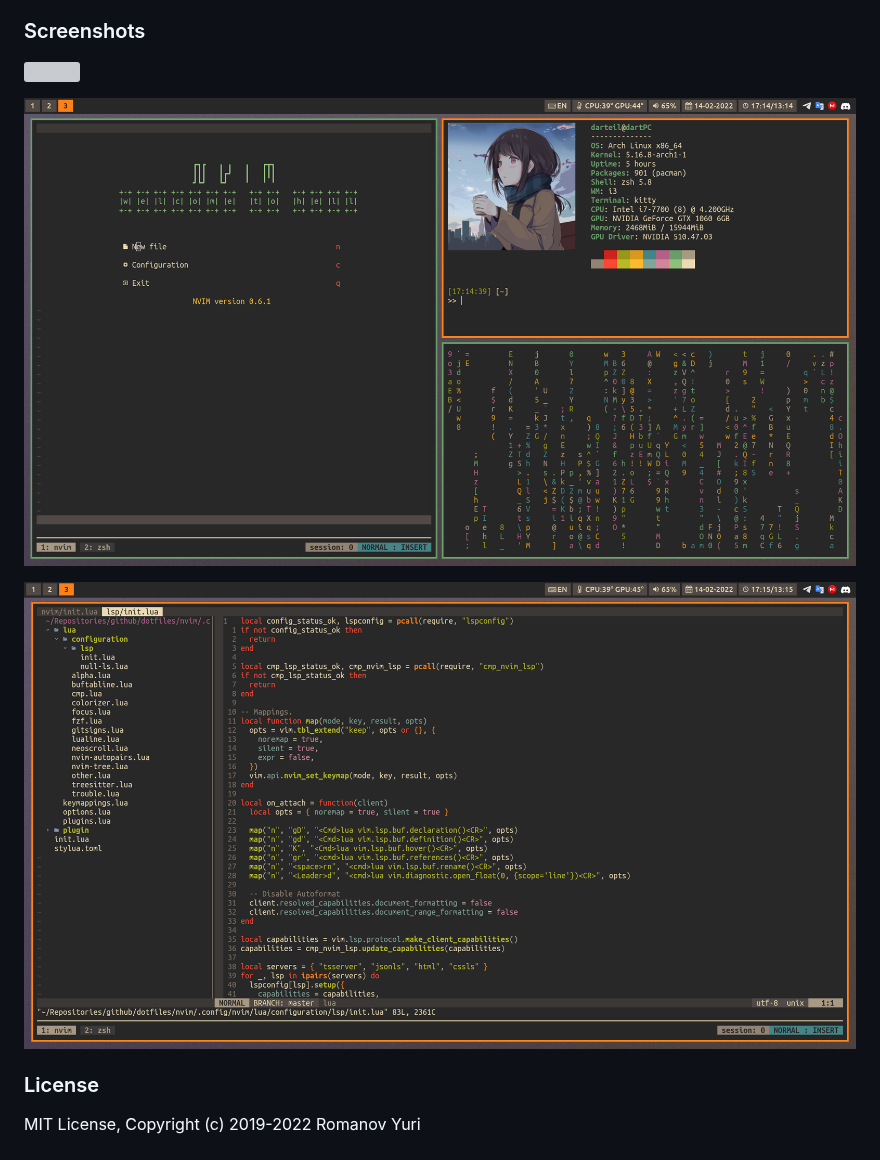
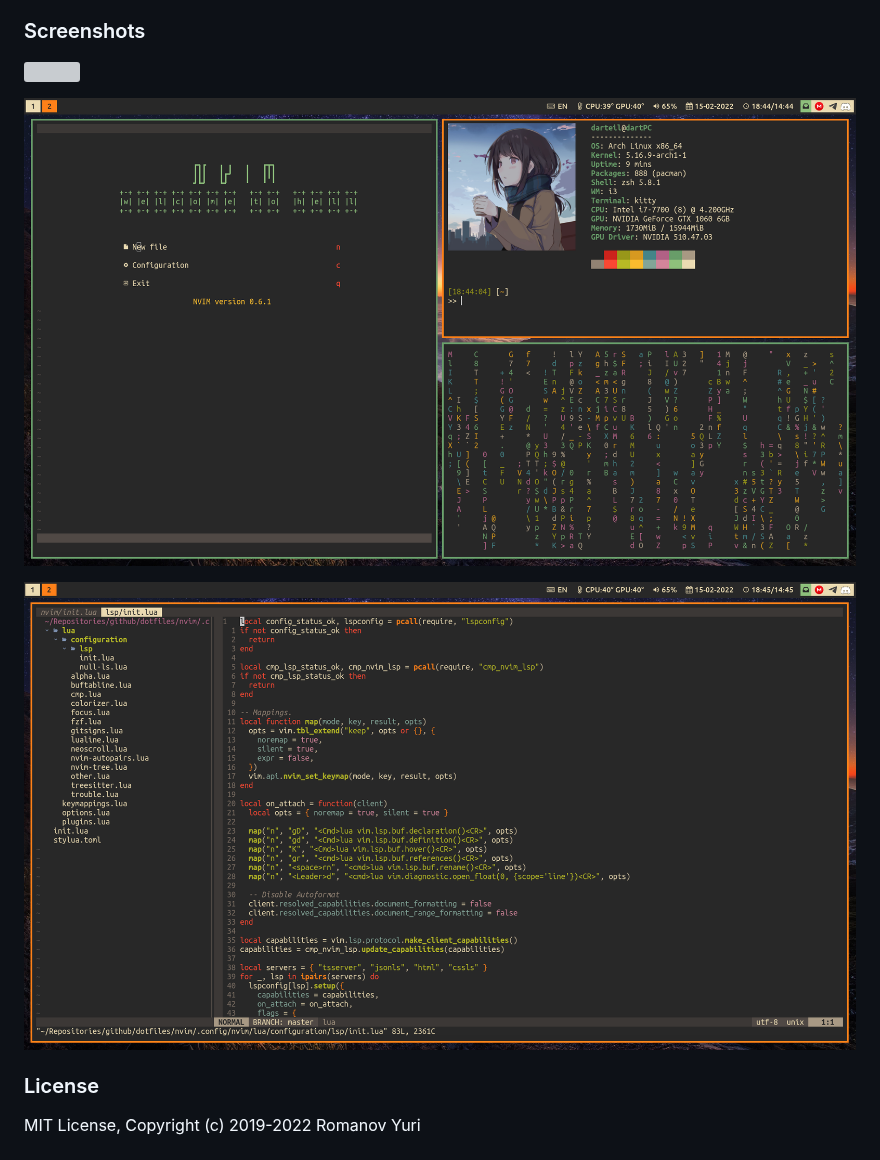
Before and after one commit to darteil/nix-config, a Markdown page: README.md, the part around one of its changes. Rendered like a GitHub page; pictures changed too: images/nvim.png, images/nvim0.png (deleted), images/other.png; grey boxes are pictures that could not be loaded.

Commit message:
update screenshots

```diff
--- a/README.md
+++ b/README.md
@@ -35,7 +35,7 @@ Tutorials for GNU stow:
 
-![](./images/other0.png)
+![](./images/other.png)
 
-![](./images/nvim0.png)
+![](./images/nvim.png)
 
 ### License
 
```
Also changed, not shown: other parts of README.md (+1 -1 lines), 2 other files.
